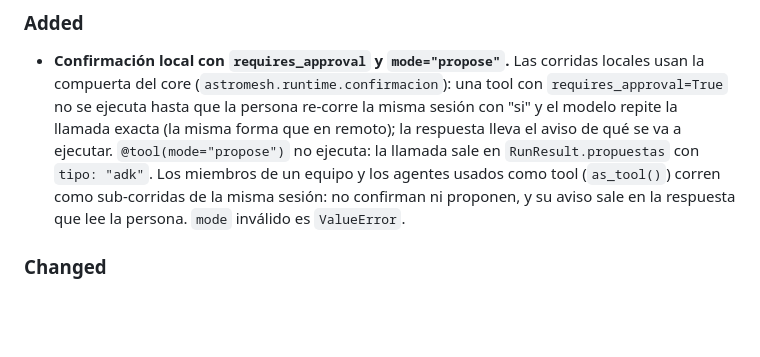
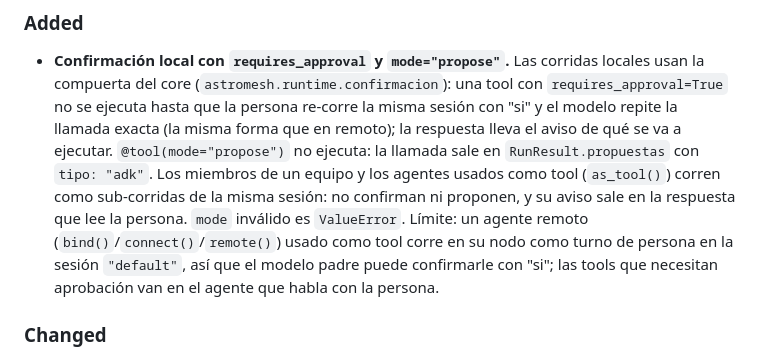
Before and after one commit to monaccode/astromesh, a Markdown page: astromesh-adk/CHANGELOG.md, the part around the change. Drawn GitHub-style; blank space fills up the shorter version.

```diff
--- a/astromesh-adk/CHANGELOG.md
+++ b/astromesh-adk/CHANGELOG.md
@@ -16,6 +16,9 @@ and this project adheres to [Semantic Versioning](https://semver.org/spec/v2.0.0
   `RunResult.propuestas` con `tipo: "adk"`. Los miembros de un equipo y los agentes usados como
   tool (`as_tool()`) corren como sub-corridas de la misma sesión: no confirman ni proponen, y
   su aviso sale en la respuesta que lee la persona. `mode` inválido es `ValueError`.
+  Límite: un agente remoto (`bind()`/`connect()`/`remote()`) usado como tool corre en su nodo
+  como turno de persona en la sesión `"default"`, así que el modelo padre puede confirmarle
+  con "si"; las tools que necesitan aprobación van en el agente que habla con la persona.
 
 ### Changed
 - **Equipos `swarm` con handoff por tool call.** El agente de entrada recibe a los miembros
```
Also changed, not shown: astromesh-adk/README.md (+5 -0 lines).
